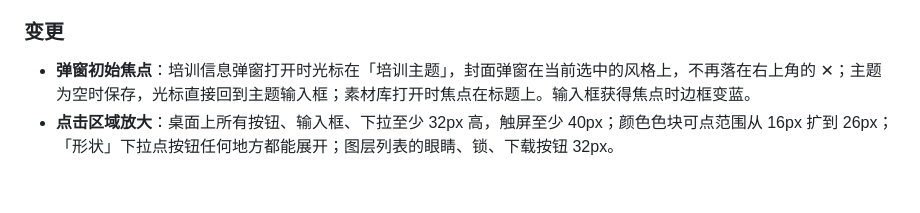
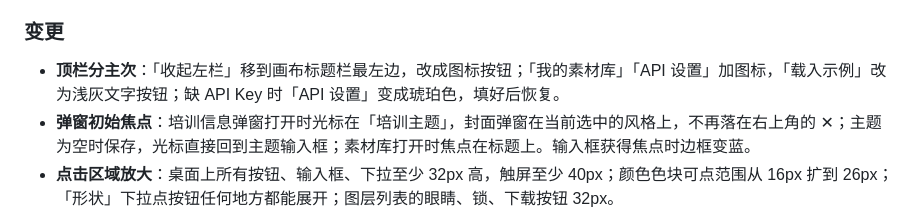
Before and after one commit to wanghao8702/poster-workbench-v2, a Markdown page: docs/变更日志.md, the part around the change. Rendered like a GitHub page; blank space fills up the shorter version.

```diff
--- a/docs/变更日志.md
+++ b/docs/变更日志.md
@@ -17,6 +17,7 @@
 
 ### 变更
 
+- **顶栏分主次**：「收起左栏」移到画布标题栏最左边，改成图标按钮；「我的素材库」「API 设置」加图标，「载入示例」改为浅灰文字按钮；缺 API Key 时「API 设置」变成琥珀色，填好后恢复。
 - **弹窗初始焦点**：培训信息弹窗打开时光标在「培训主题」，封面弹窗在当前选中的风格上，不再落在右上角的 ✕；主题为空时保存，光标直接回到主题输入框；素材库打开时焦点在标题上。输入框获得焦点时边框变蓝。
 - **点击区域放大**：桌面上所有按钮、输入框、下拉至少 32px 高，触屏至少 40px；颜色色块可点范围从 16px 扩到 26px；「形状」下拉点按钮任何地方都能展开；图层列表的眼睛、锁、下载按钮 32px。
 - **图标统一成一套 SVG**：按钮上的 ↗ ↓ ⇅ ↺ ✎ ✕ ▾ ＋ 等字符换成同一画法的线性图标（`index.html` 开头的图标集，图层列表也改用它）；生成、拆解等动作按钮用 →，只有外部链接用外链图标。
```
Also changed, not shown: docs/界面优化记录.md (+17 -2 lines), docs/问题待办.md (+1 -1 lines), docs/images/界面优化/after-顶栏主次.png (added).
